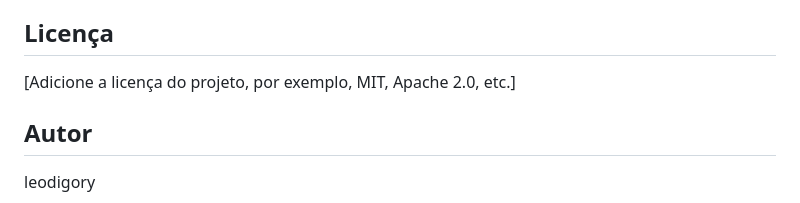
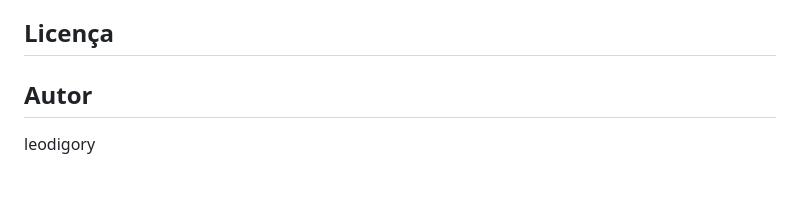
Before and after one commit to leodigory/isaacsplay, a Markdown page: README.md, the part around the change. Rendered like a GitHub page; blank space fills up the shorter version.

```diff
--- a/README.md
+++ b/README.md
@@ -75,7 +75,7 @@ Contribuições são bem-vindas! Se você deseja contribuir, siga estas etapas:
 
 ## Licença
 
-[Adicione a licença do projeto, por exemplo, MIT, Apache 2.0, etc.]
+
 
 ## Autor
 
```
